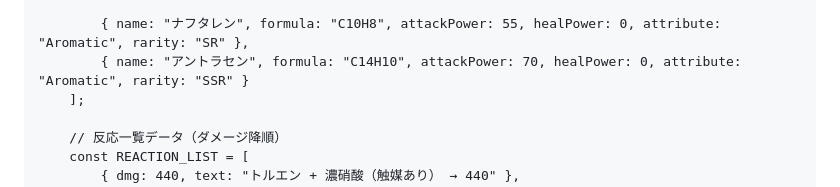
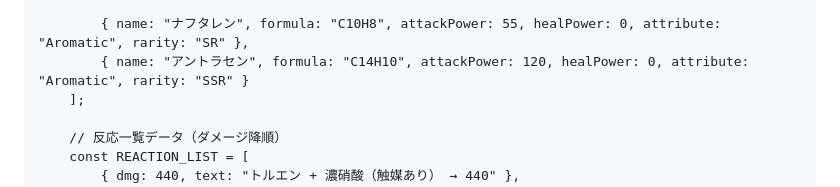
Before and after one commit to jn8s8mftxm-droid/-, a Markdown page: README.md, the part around the change. GitHub-like rendering.

```diff
--- a/README.md
+++ b/README.md
@@ -270,7 +270,7 @@
             { name: "スチルベン", formula: "C6H5CH=CHC6H5", attackPower: 60, healPower: 0, attribute: "CisTrans", rarity: "SR" },
 
             { name: "ナフタレン", formula: "C10H8", attackPower: 55, healPower: 0, attribute: "Aromatic", rarity: "SR" },
-            { name: "アントラセン", formula: "C14H10", attackPower: 70, healPower: 0, attribute: "Aromatic", rarity: "SSR" }
+            { name: "アントラセン", formula: "C14H10", attackPower: 120, healPower: 0, attribute: "Aromatic", rarity: "SSR" }
         ];
 
         // 反応一覧データ（ダメージ降順）
```
